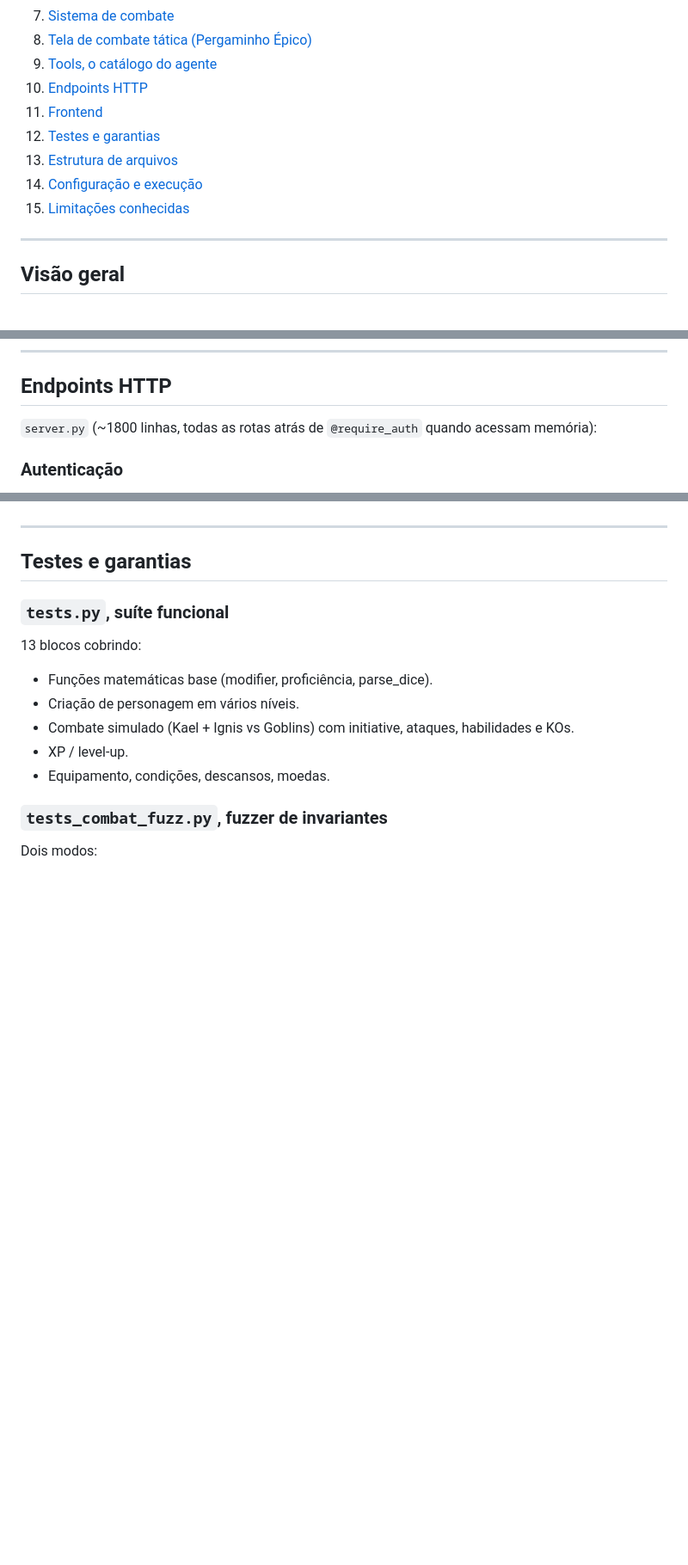
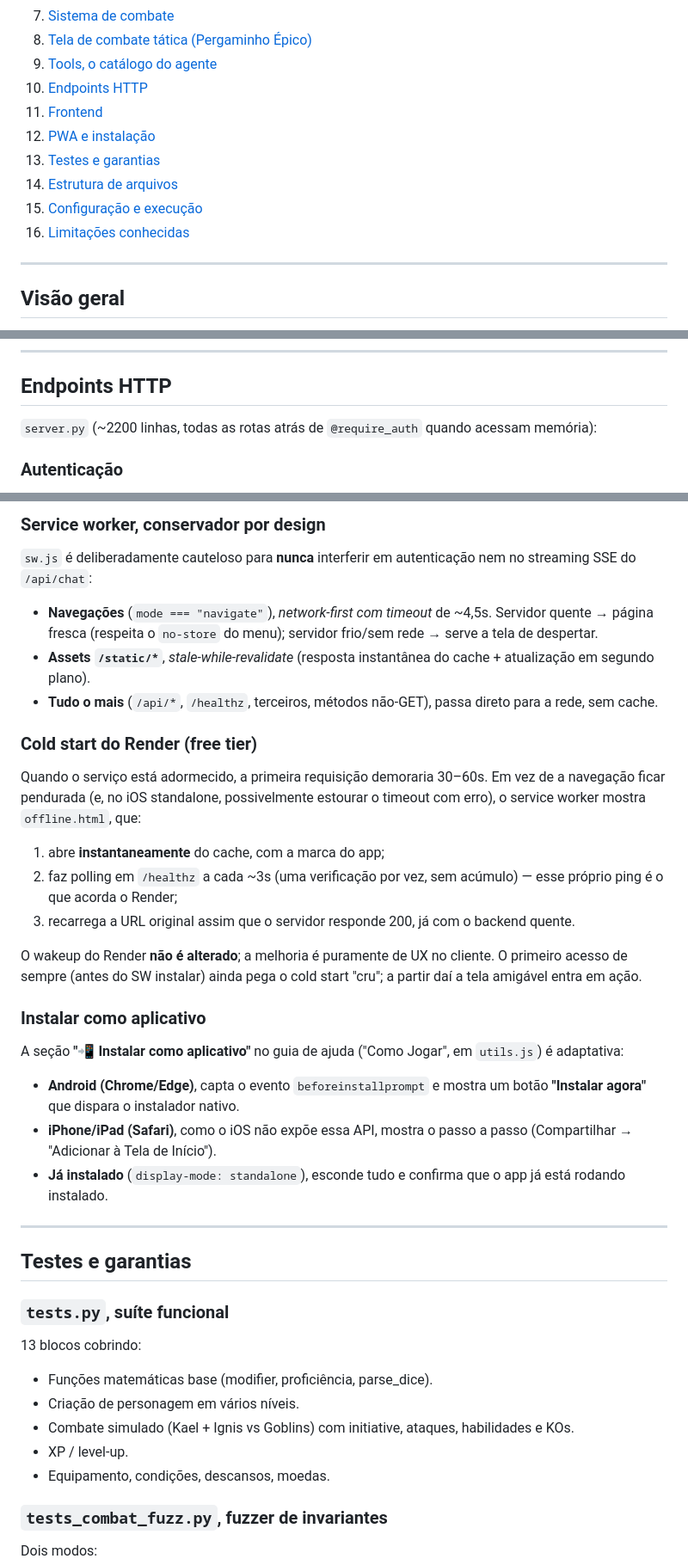
Before and after one commit to Sonael/RPG_Agent, a Markdown page: README.md, 3 parts joined by grey strips. Shown at 86% size. GitHub-like rendering; blank space fills up the shorter version.

```diff
--- a/README.md
+++ b/README.md
@@ -90,10 +92,11 @@ abre o loop **percepção → deliberação → ação → verificação** em de
 9. [Tools, o catálogo do agente](#tools-o-catálogo-do-agente)
 10. [Endpoints HTTP](#endpoints-http)
 11. [Frontend](#frontend)
-12. [Testes e garantias](#testes-e-garantias)
-13. [Estrutura de arquivos](#estrutura-de-arquivos)
-14. [Configuração e execução](#configuração-e-execução)
-15. [Limitações conhecidas](#limitações-conhecidas)
+12. [PWA e instalação](#pwa-e-instalação)
+13. [Testes e garantias](#testes-e-garantias)
+14. [Estrutura de arquivos](#estrutura-de-arquivos)
+15. [Configuração e execução](#configuração-e-execução)
+16. [Limitações conhecidas](#limitações-conhecidas)
 
 ---
 
@@ -836,7 +839,7 @@ automaticamente a partir dela, que vira a descrição que o LLM enxerga.
 
 ## Endpoints HTTP
 
-`server.py` (~1800 linhas, todas as rotas atrás de `@require_auth` quando
+`server.py` (~2200 linhas, todas as rotas atrás de `@require_auth` quando
 acessam memória):
 
 ### Autenticação
@@ -946,3 +987,43 @@ Safari).
+### Service worker, conservador por design
+
+`sw.js` é deliberadamente cauteloso para **nunca** interferir em
+autenticação nem no streaming SSE do `/api/chat`:
+
+- **Navegações** (`mode === "navigate"`), *network-first com timeout* de
+  ~4,5s. Servidor quente → página fresca (respeita o `no-store` do menu);
+  servidor frio/sem rede → serve a tela de despertar.
+- **Assets `/static/*`**, *stale-while-revalidate* (resposta instantânea do
+  cache + atualização em segundo plano).
+- **Tudo o mais** (`/api/*`, `/healthz`, terceiros, métodos não-GET), passa
+  direto para a rede, sem cache.
+
+### Cold start do Render (free tier)
+
+Quando o serviço está adormecido, a primeira requisição demoraria 30–60s.
+Em vez de a navegação ficar pendurada (e, no iOS standalone, possivelmente
+estourar o timeout com erro), o service worker mostra `offline.html`, que:
+
+1. abre **instantaneamente** do cache, com a marca do app;
+2. faz polling em `/healthz` a cada ~3s (uma verificação por vez, sem
+   acúmulo) — esse próprio ping é o que acorda o Render;
+3. recarrega a URL original assim que o servidor responde 200, já com o
+   backend quente.
+
+O wakeup do Render **não é alterado**; a melhoria é puramente de UX no
+cliente. O primeiro acesso de sempre (antes do SW instalar) ainda pega o
+cold start "cru"; a partir daí a tela amigável entra em ação.
+
+### Instalar como aplicativo
+
+A seção **"📲 Instalar como aplicativo"** no guia de ajuda ("Como Jogar",
+em `utils.js`) é adaptativa:
+
+- **Android (Chrome/Edge)**, capta o evento `beforeinstallprompt` e mostra
+  um botão **"Instalar agora"** que dispara o instalador nativo.
+- **iPhone/iPad (Safari)**, como o iOS não expõe essa API, mostra o passo a
+  passo (Compartilhar → "Adicionar à Tela de Início").
+- **Já instalado** (`display-mode: standalone`), esconde tudo e confirma que
+  o app já está rodando instalado.
 
 ---
 
```
Also changed, not shown: other parts of README.md (+55 -9 lines).
